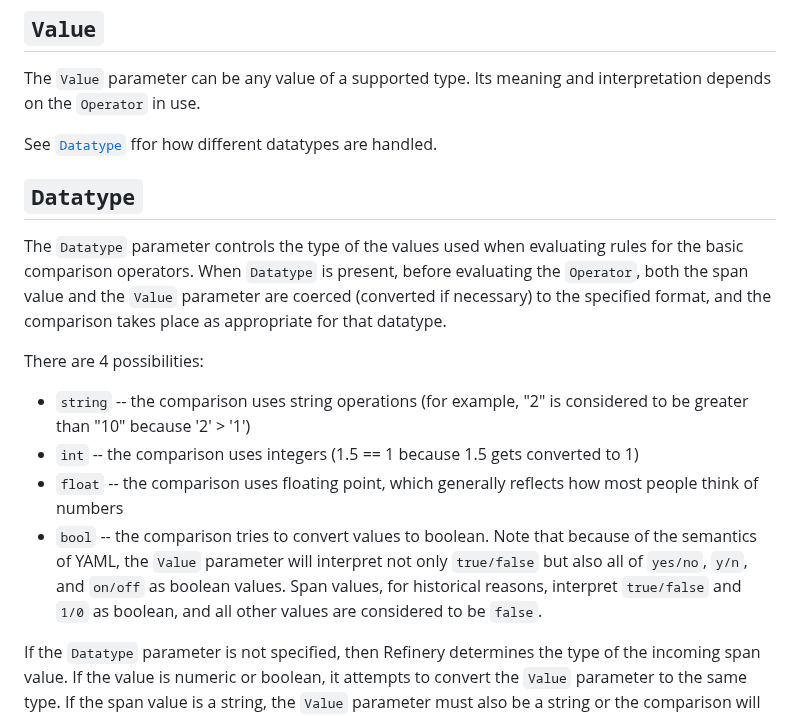
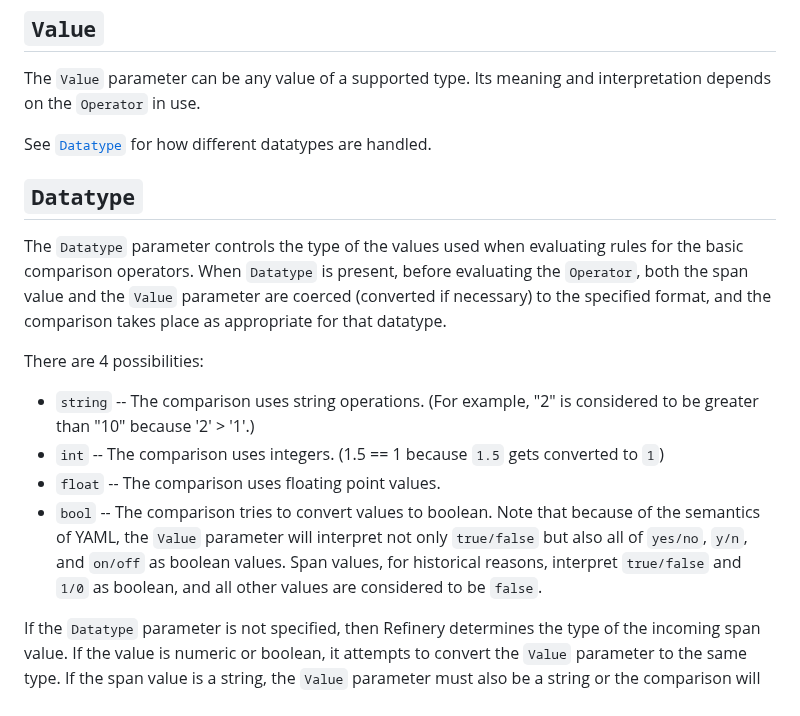
Before and after one commit to honeycombio/refinery, a Markdown page: rules_conditions.md, the part around one of its changes. GitHub-like rendering.

```diff
--- a/rules_conditions.md
+++ b/rules_conditions.md
@@ -207,7 +205,7 @@ Values are always coerced to strings -- the `Datatype` parameter is ignored.
 The `Value` parameter can be any value of a supported type.
 Its meaning and interpretation depends on the `Operator` in use.
 
-See [`Datatype`](#datatype) ffor how different datatypes are handled.
+See [`Datatype`](#datatype) for how different datatypes are handled.
 
 ## `Datatype`
 
@@ -216,9 +214,9 @@ When `Datatype` is present, before evaluating the `Operator`, both the span valu
 
 There are 4 possibilities:
 
-- `string` -- the comparison uses string operations (for example, "2" is considered to be greater than "10" because '2' > '1')
-- `int` -- the comparison uses integers (1.5 == 1 because 1.5 gets converted to 1)
-- `float` -- the comparison uses floating point, which generally reflects how most people think of numbers
-- `bool` -- the comparison tries to convert values to boolean. Note that because of the semantics of YAML, the `Value` parameter will interpret not only `true/false` but also all of `yes/no`, `y/n`, and `on/off` as boolean values. Span values, for historical reasons, interpret `true/false` and `1/0` as boolean, and all other values are considered to be `false`.
+- `string` -- The comparison uses string operations. (For example, "2" is considered to be greater than "10" because '2' > '1'.)
+- `int` -- The comparison uses integers. (1.5 == 1 because `1.5` gets converted to `1`)
+- `float` -- The comparison uses floating point values.
+- `bool` -- The comparison tries to convert values to boolean. Note that because of the semantics of YAML, the `Value` parameter will interpret not only `true/false` but also all of `yes/no`, `y/n`, and `on/off` as boolean values. Span values, for historical reasons, interpret `true/false` and `1/0` as boolean, and all other values are considered to be `false`.
 
 If the `Datatype` parameter is not specified, then Refinery determines the type of the incoming span value. If the value is numeric or boolean, it attempts to convert the `Value` parameter to the same type. If the span value is a string, the `Value` parameter must also be a string or the comparison will fail.
```
Also changed, not shown: other parts of rules_conditions.md (+36 -38 lines).
